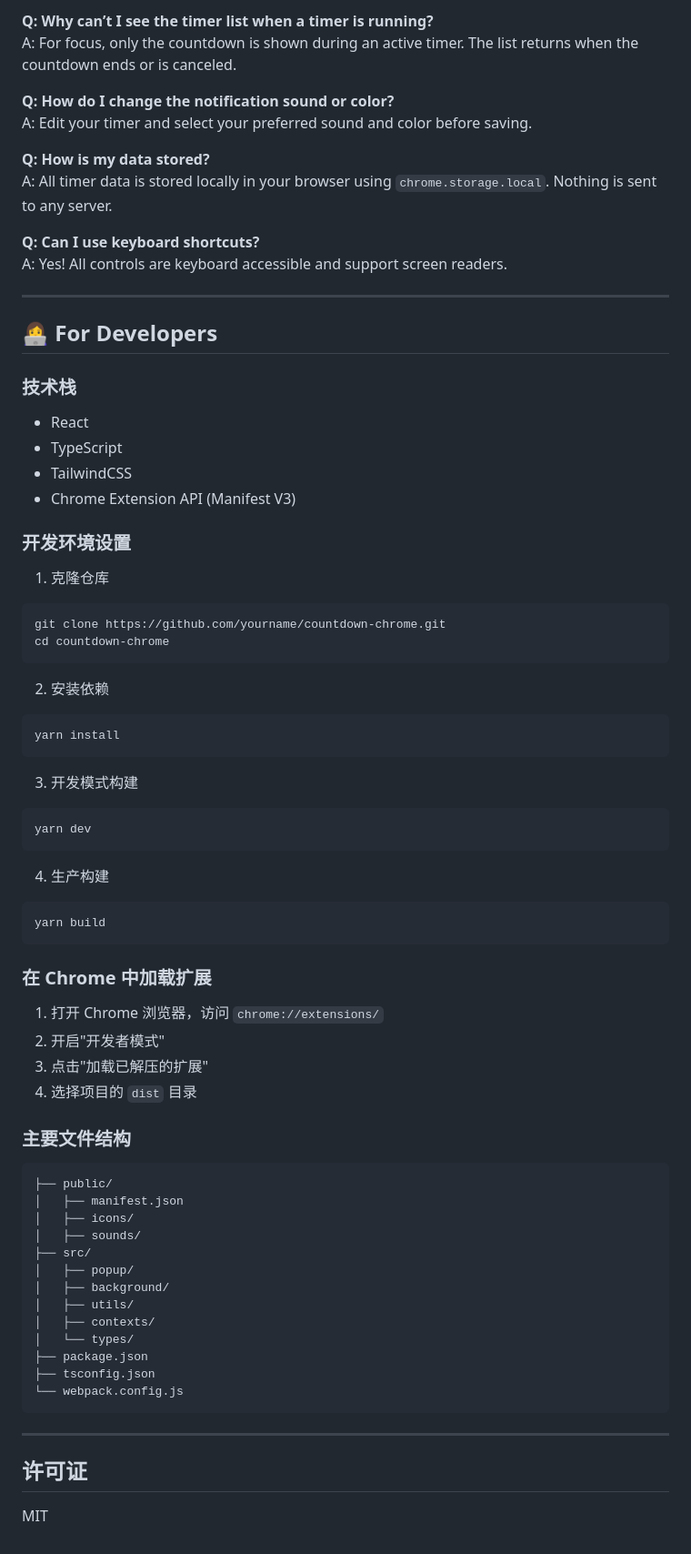
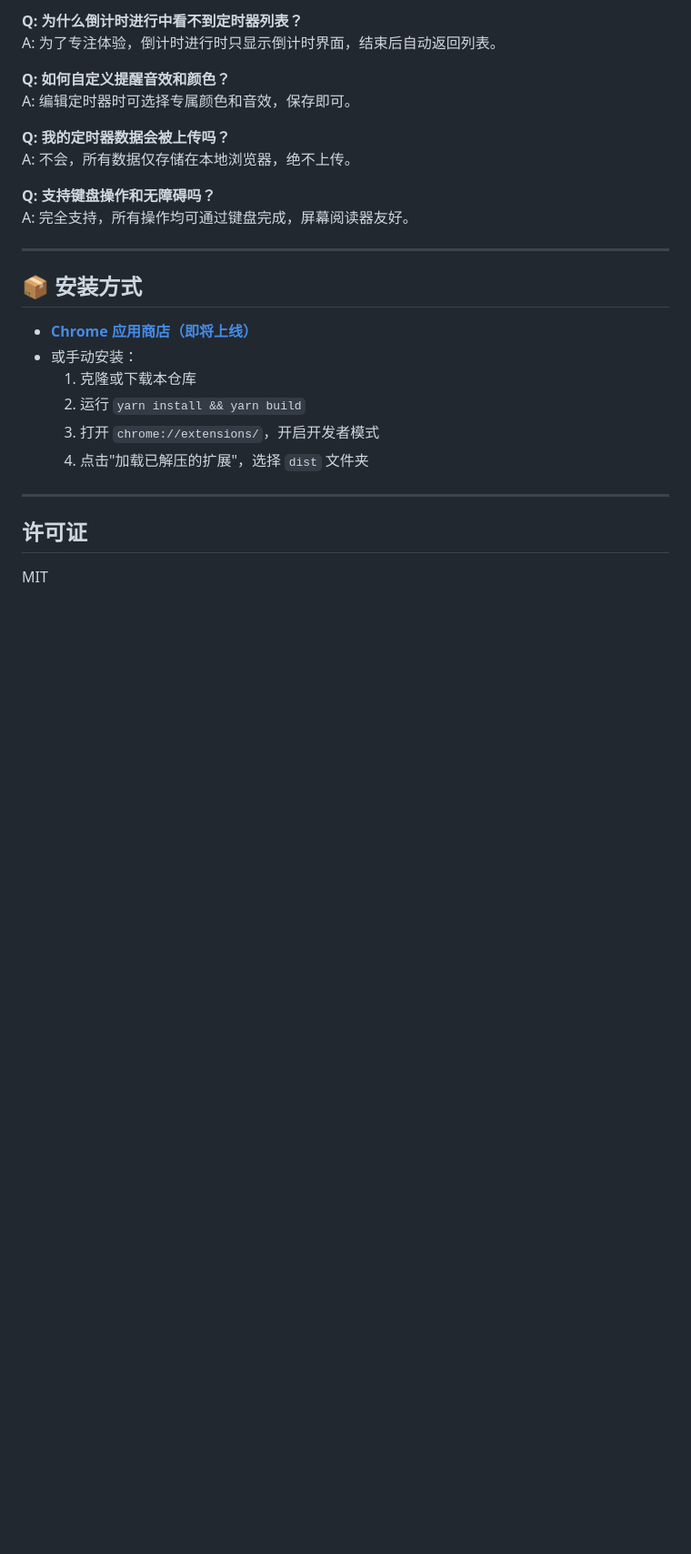
Before and after one commit to tower1229/countdown-chrome, a Markdown page: README.md, the part around the change printed below. Shown: that part at 91% size. GitHub-like rendering; blank space fills up the shorter version.

````diff
--- a/README.md
+++ b/README.md
@@ -93,78 +83,26 @@ Read our [Privacy Policy](docs/privacy-policy.md) for details.
 
-**Q: Why can’t I see the timer list when a timer is running?**
-A: For focus, only the countdown is shown during an active timer. The list returns when the countdown ends or is canceled.
+**Q: 为什么倒计时进行中看不到定时器列表？**
+A: 为了专注体验，倒计时进行时只显示倒计时界面，结束后自动返回列表。
 
-**Q: How do I change the notification sound or color?**
-A: Edit your timer and select your preferred sound and color before saving.
+**Q: 如何自定义提醒音效和颜色？**
+A: 编辑定时器时可选择专属颜色和音效，保存即可。
 
-**Q: How is my data stored?**
-A: All timer data is stored locally in your browser using `chrome.storage.local`. Nothing is sent to any server.
+**Q: 我的定时器数据会被上传吗？**
+A: 不会，所有数据仅存储在本地浏览器，绝不上传。
 
-**Q: Can I use keyboard shortcuts?**
-A: Yes! All controls are keyboard accessible and support screen readers.
+**Q: 支持键盘操作和无障碍吗？**
+A: 完全支持，所有操作均可通过键盘完成，屏幕阅读器友好。
 
 ---
 
-## 👩‍💻 For Developers
+## 📦 安装方式
 
-### 技术栈
-
-- React
-- TypeScript
-- TailwindCSS
-- Chrome Extension API (Manifest V3)
-
-### 开发环境设置
-
-1. 克隆仓库
-
-```sh
-git clone https://github.com/yourname/countdown-chrome.git
-cd countdown-chrome
-```
-
-2. 安装依赖
-
-```sh
-yarn install
-```
-
-3. 开发模式构建
-
-```sh
-yarn dev
-```
-
-4. 生产构建
-
-```sh
-yarn build
-```
-
-### 在 Chrome 中加载扩展
-
-1. 打开 Chrome 浏览器，访问 `chrome://extensions/`
-2. 开启"开发者模式"
-3. 点击"加载已解压的扩展"
-4. 选择项目的 `dist` 目录
-
-### 主要文件结构
-
-```
-├── public/
-│   ├── manifest.json
-│   ├── icons/
-│   ├── sounds/
-├── src/
-│   ├── popup/
-│   ├── background/
-│   ├── utils/
-│   ├── contexts/
-│   └── types/
-├── package.json
-├── tsconfig.json
-└── webpack.config.js
-```
+- **[Chrome 应用商店（即将上线）](#)**
+- 或手动安装：
+  1. 克隆或下载本仓库
+  2. 运行 `yarn install && yarn build`
+  3. 打开 `chrome://extensions/`，开启开发者模式
+  4. 点击"加载已解压的扩展"，选择 `dist` 文件夹
 
 ---
 
````
Also changed, not shown: other parts of README.md (+53 -63 lines).
